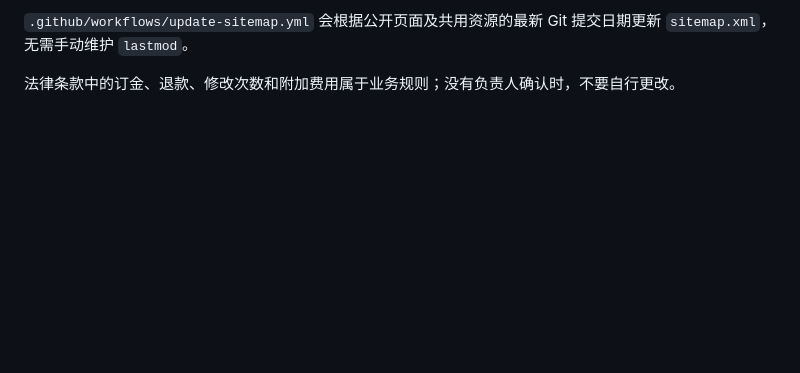
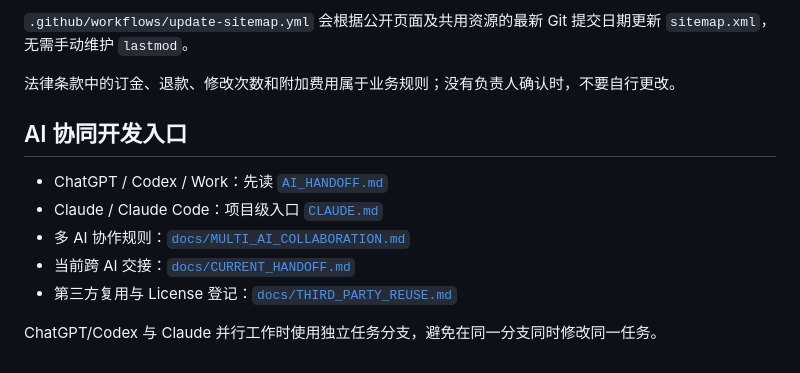
Before and after one commit to FGESTUDIO/fgestudio.github.io, a Markdown page: README.md, the part around the change. GitHub-like rendering; blank space fills up the shorter version.

Commit message:
docs: add ChatGPT and Claude collaboration entry

```diff
--- a/README.md
+++ b/README.md
@@ -99,3 +99,13 @@ jq empty content.json data/youtube-stats.json
 `.github/workflows/update-sitemap.yml` 会根据公开页面及共用资源的最新 Git 提交日期更新 `sitemap.xml`，无需手动维护 `lastmod`。
 
 法律条款中的订金、退款、修改次数和附加费用属于业务规则；没有负责人确认时，不要自行更改。
+
+## AI 协同开发入口
+
+- ChatGPT / Codex / Work：先读 [`AI_HANDOFF.md`](AI_HANDOFF.md)
+- Claude / Claude Code：项目级入口 [`CLAUDE.md`](CLAUDE.md)
+- 多 AI 协作规则：[`docs/MULTI_AI_COLLABORATION.md`](docs/MULTI_AI_COLLABORATION.md)
+- 当前跨 AI 交接：[`docs/CURRENT_HANDOFF.md`](docs/CURRENT_HANDOFF.md)
+- 第三方复用与 License 登记：[`docs/THIRD_PARTY_REUSE.md`](docs/THIRD_PARTY_REUSE.md)
+
+ChatGPT/Codex 与 Claude 并行工作时使用独立任务分支，避免在同一分支同时修改同一任务。
```
